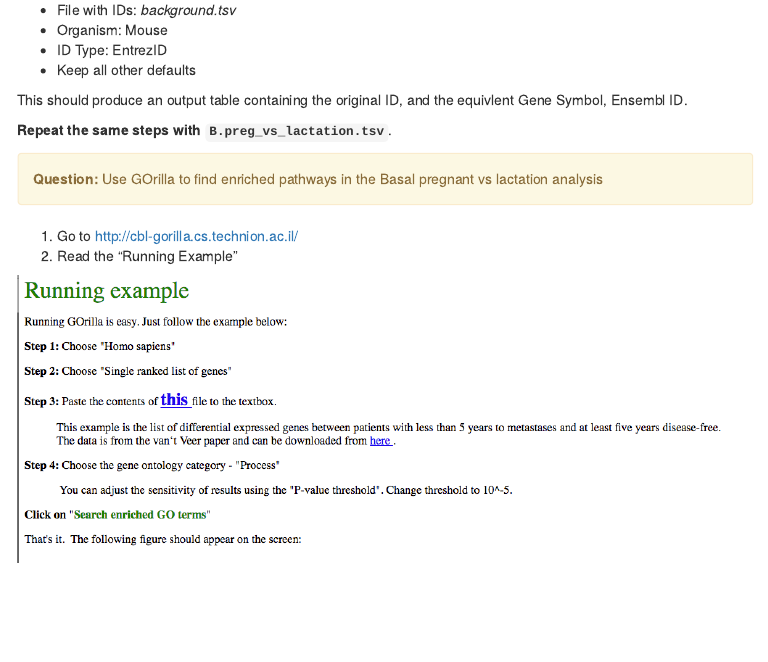
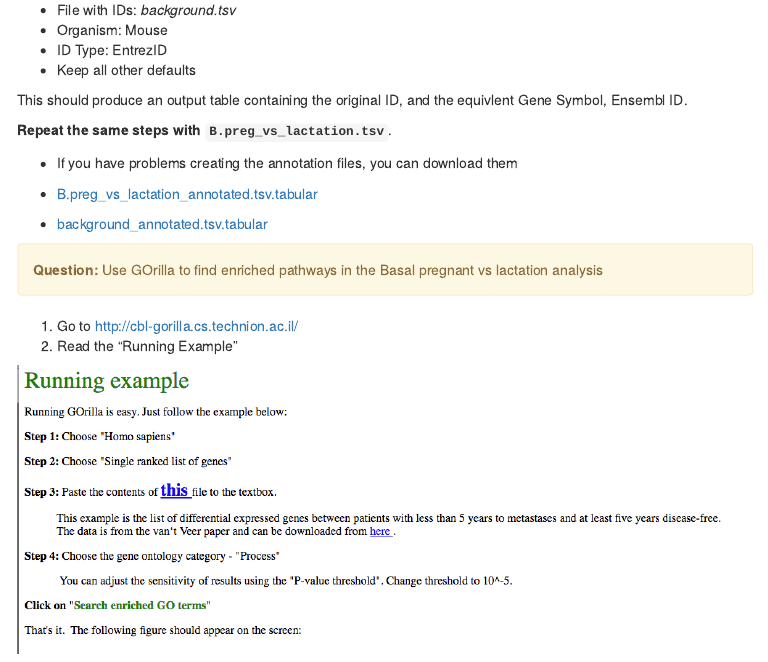
Before and after one commit to sheffield-bioinformatics-core/rnaseq-introduction-online, an R Markdown document (03-enrichment.Rmd): the page in a window 1100 px wide, from 1420 px down. The pictures show the output file 03-enrichment.nb.html that the author committed with the source, opened offline; menus at the side of the page are left out.

Commit message:
Add files with gene symbol

```diff
--- a/03-enrichment.Rmd
+++ b/03-enrichment.Rmd
@@ -88,6 +88,11 @@ This should produce an output table containing the original ID, and the equivlen
 
 **Repeat the same steps with `B.preg_vs_lactation.tsv`**.
 
+- If you have problems creating the annotation files, you can download them
+
+- [B.preg_vs_lactation_annotated.tsv.tabular](B.preg_vs_lactation_annotated.tsv.tabular)
+- [background_annotated.tsv.tabular](background_annotated.tsv.tabular)
+
 <div class="alert alert-warning">
 **Question:**
 Use GOrilla to find enriched pathways in the Basal pregnant vs lactation analysis
```
Also changed, not shown: 03-enrichment.nb.html, 2 other files.
